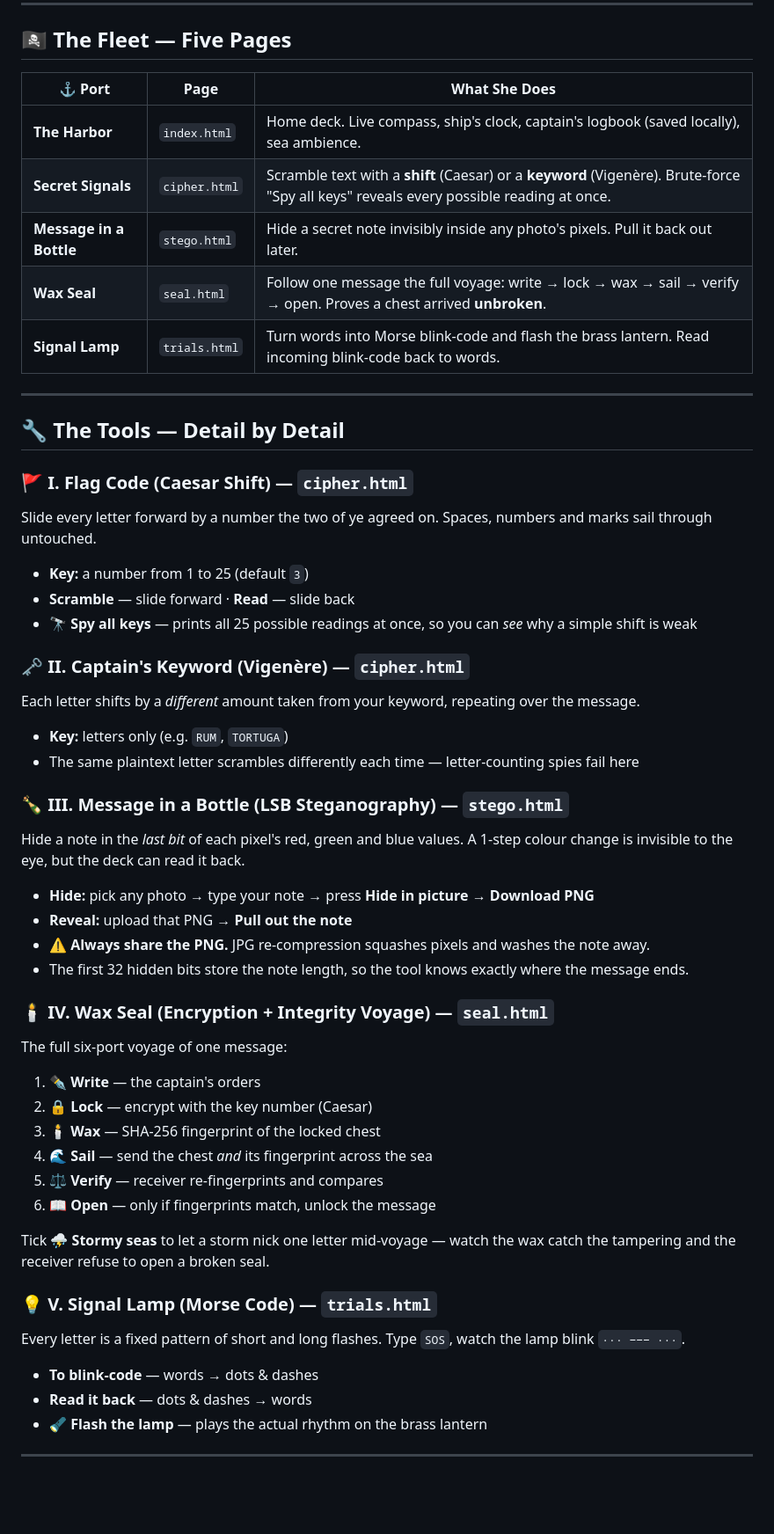
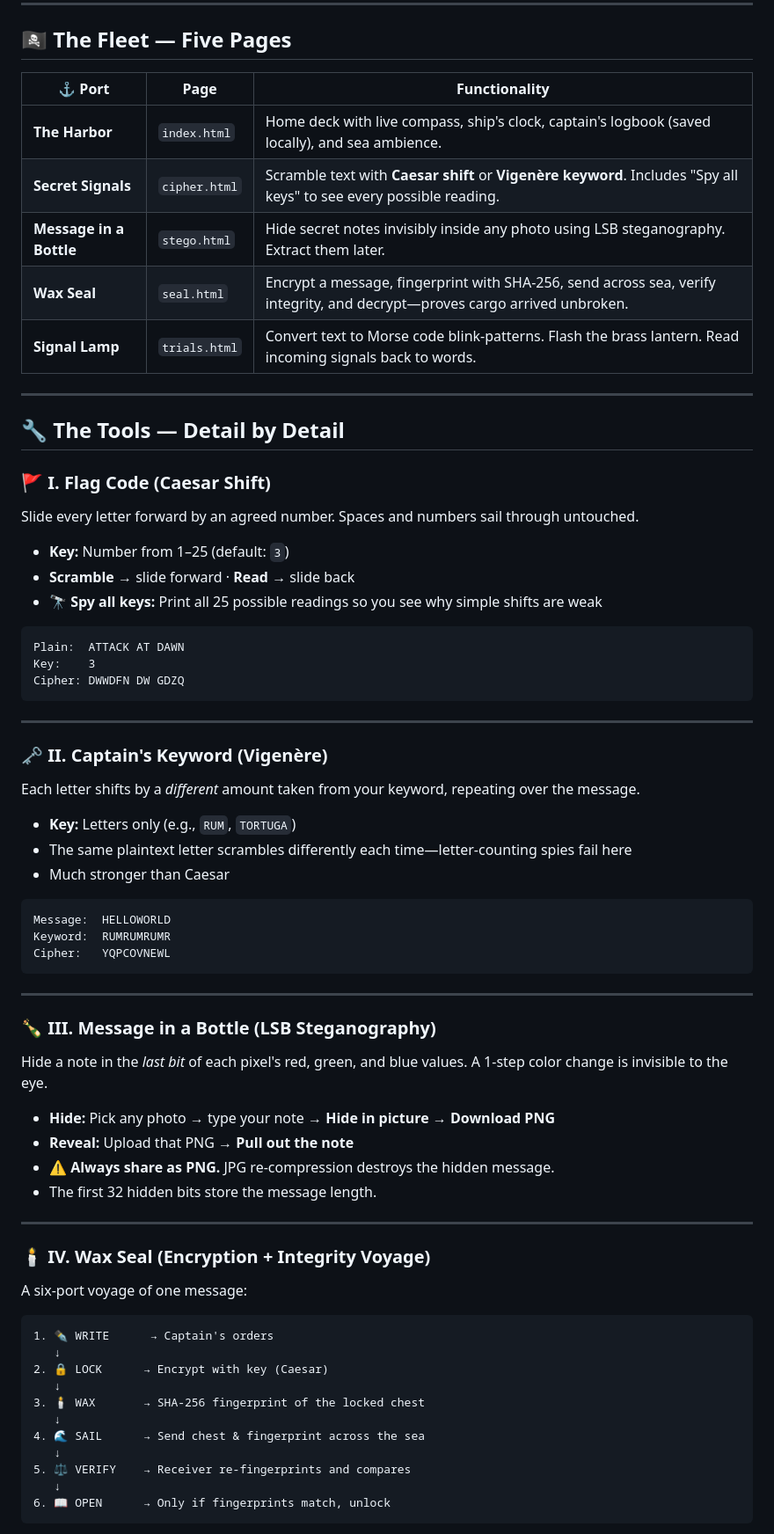
Before and after one commit to CodeWithAdarsh007/Dead-Mans-Cipher, a Markdown page: README.md, the part around one of its changes. Shown at 88% size. Rendered like a GitHub page; blank space fills up the shorter version.

Commit message:
✨ Redesigned README with enhanced theming, visual hierarchy, and nautical aesthetics

````diff
--- a/README.md
+++ b/README.md
@@ -20,49 +33,72 @@ Learn a cipher in ten seconds. Teach it to a mate. Send them a scrambled signal
 
 ## 🏴‍☠️ The Fleet — Five Pages
 
-| ⚓ Port | Page | What She Does |
+| ⚓ Port | Page | Functionality |
 |---|---|---|
-| **The Harbor** | `index.html` | Home deck. Live compass, ship's clock, captain's logbook (saved locally), sea ambience. |
-| **Secret Signals** | `cipher.html` | Scramble text with a **shift** (Caesar) or a **keyword** (Vigenère). Brute-force "Spy all keys" reveals every possible reading at once. |
-| **Message in a Bottle** | `stego.html` | Hide a secret note invisibly inside any photo's pixels. Pull it back out later. |
-| **Wax Seal** | `seal.html` | Follow one message the full voyage: write → lock → wax → sail → verify → open. Proves a chest arrived **unbroken**. |
-| **Signal Lamp** | `trials.html` | Turn words into Morse blink-code and flash the brass lantern. Read incoming blink-code back to words. |
+| **The Harbor** | `index.html` | Home deck with live compass, ship's clock, captain's logbook (saved locally), and sea ambience. |
+| **Secret Signals** | `cipher.html` | Scramble text with **Caesar shift** or **Vigenère keyword**. Includes "Spy all keys" to see every possible reading. |
+| **Message in a Bottle** | `stego.html` | Hide secret notes invisibly inside any photo using LSB steganography. Extract them later. |
+| **Wax Seal** | `seal.html` | Encrypt a message, fingerprint with SHA-256, send across sea, verify integrity, and decrypt—proves cargo arrived unbroken. |
+| **Signal Lamp** | `trials.html` | Convert text to Morse code blink-patterns. Flash the brass lantern. Read incoming signals back to words. |
 
 ---
 
 ## 🔧 The Tools — Detail by Detail
 
-### 🚩 I. Flag Code (Caesar Shift) — `cipher.html`
-Slide every letter forward by a number the two of ye agreed on. Spaces, numbers and marks sail through untouched.
-- **Key:** a number from 1 to 25 (default `3`)
-- **Scramble** — slide forward · **Read** — slide back
-- **🔭 Spy all keys** — prints all 25 possible readings at once, so you can *see* why a simple shift is weak
+### 🚩 **I. Flag Code (Caesar Shift)**
+Slide every letter forward by an agreed number. Spaces and numbers sail through untouched.
 
-### 🗝 II. Captain's Keyword (Vigenère) — `cipher.html`
+- **Key:** Number from 1–25 (default: `3`)
+- **Scramble** → slide forward · **Read** → slide back
+- **🔭 Spy all keys:** Print all 25 possible readings so you see why simple shifts are weak
+
+```
+Plain:  ATTACK AT DAWN
+Key:    3
+Cipher: DWWDFN DW GDZQ
+```
+
+---
+
+### 🗝 **II. Captain's Keyword (Vigenère)**
 Each letter shifts by a *different* amount taken from your keyword, repeating over the message.
-- **Key:** letters only (e.g. `RUM`, `TORTUGA`)
-- The same plaintext letter scrambles differently each time — letter-counting spies fail here
 
-### 🍾 III. Message in a Bottle (LSB Steganography) — `stego.html`
-Hide a note in the *last bit* of each pixel's red, green and blue values. A 1-step colour change is invisible to the eye, but the deck can read it back.
-- **Hide:** pick any photo → type your note → press **Hide in picture** → **Download PNG**
-- **Reveal:** upload that PNG → **Pull out the note**
-- ⚠️ **Always share the PNG.** JPG re-compression squashes pixels and washes the note away.
-- The first 32 hidden bits store the note length, so the tool knows exactly where the message ends.
+- **Key:** Letters only (e.g., `RUM`, `TORTUGA`)
+- The same plaintext letter scrambles differently each time—letter-counting spies fail here
+- Much stronger than Caesar
 
-### 🕯 IV. Wax Seal (Encryption + Integrity Voyage) — `seal.html`
-The full six-port voyage of one message:
-1. **✒ Write** — the captain's orders
-2. **🔒 Lock** — encrypt with the key number (Caesar)
-3. **🕯 Wax** — SHA-256 fingerprint of the locked chest
-4. **🌊 Sail** — send the chest *and* its fingerprint across the sea
-5. **⚖ Verify** — receiver re-fingerprints and compares
-6. **📖 Open** — only if fingerprints match, unlock the message
+```
+Message:  HELLOWORLD
+Keyword:  RUMRUMRUMR
+Cipher:   YQPCOVNEWL
+```
 
-Tick **⛈ Stormy seas** to let a storm nick one letter mid-voyage — watch the wax catch the tampering and the receiver refuse to open a broken seal.
+---
 
-### 💡 V. Signal Lamp (Morse Code) — `trials.html`
-Every letter is a fixed pattern of short and long flashes. Type `SOS`, watch the lamp blink `··· −−− ···`.
-- **To blink-code** — words → dots & dashes
-- **Read it back** — dots & dashes → words
-- **🔦 Flash the lamp** — plays the actual rhythm on the brass lantern
+### 🍾 **III. Message in a Bottle (LSB Steganography)**
+Hide a note in the *last bit* of each pixel's red, green, and blue values. A 1-step color change is invisible to the eye.
+
+- **Hide:** Pick any photo → type your note → **Hide in picture** → **Download PNG**
+- **Reveal:** Upload that PNG → **Pull out the note**
+- ⚠️ **Always share as PNG.** JPG re-compression destroys the hidden message.
+- The first 32 hidden bits store the message length.
+
+---
+
+### 🕯 **IV. Wax Seal (Encryption + Integrity Voyage)**
+A six-port voyage of one message:
+
+```
+1. ✒ WRITE      → Captain's orders
+   ↓
+2. 🔒 LOCK      → Encrypt with key (Caesar)
+   ↓
+3. 🕯 WAX       → SHA-256 fingerprint of the locked chest
+   ↓
+4. 🌊 SAIL      → Send chest & fingerprint across the sea
+   ↓
+5. ⚖ VERIFY    → Receiver re-fingerprints and compares
+   ↓
+6. 📖 OPEN      → Only if fingerprints match, unlock
+```
+
````
Also changed, not shown: other parts of README.md (+200 -50 lines).
